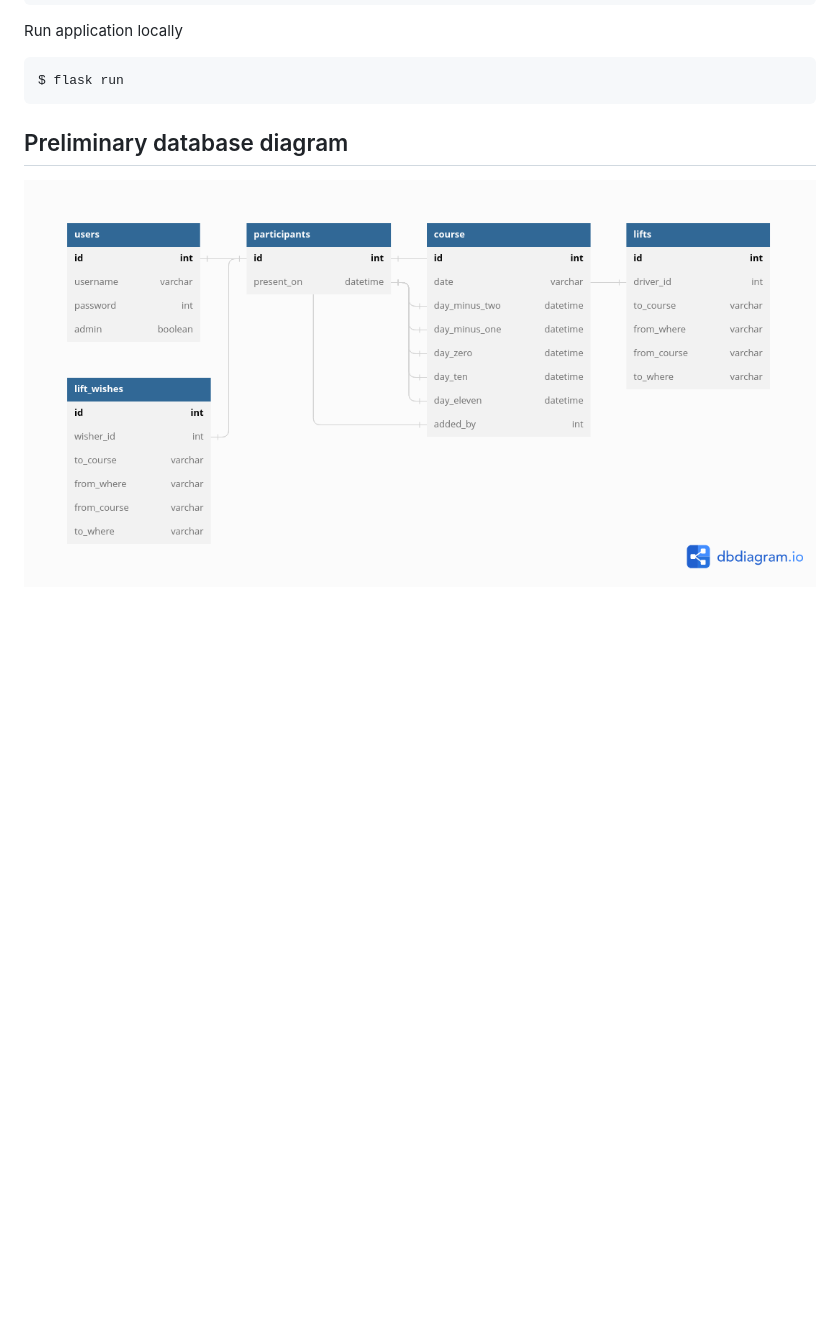
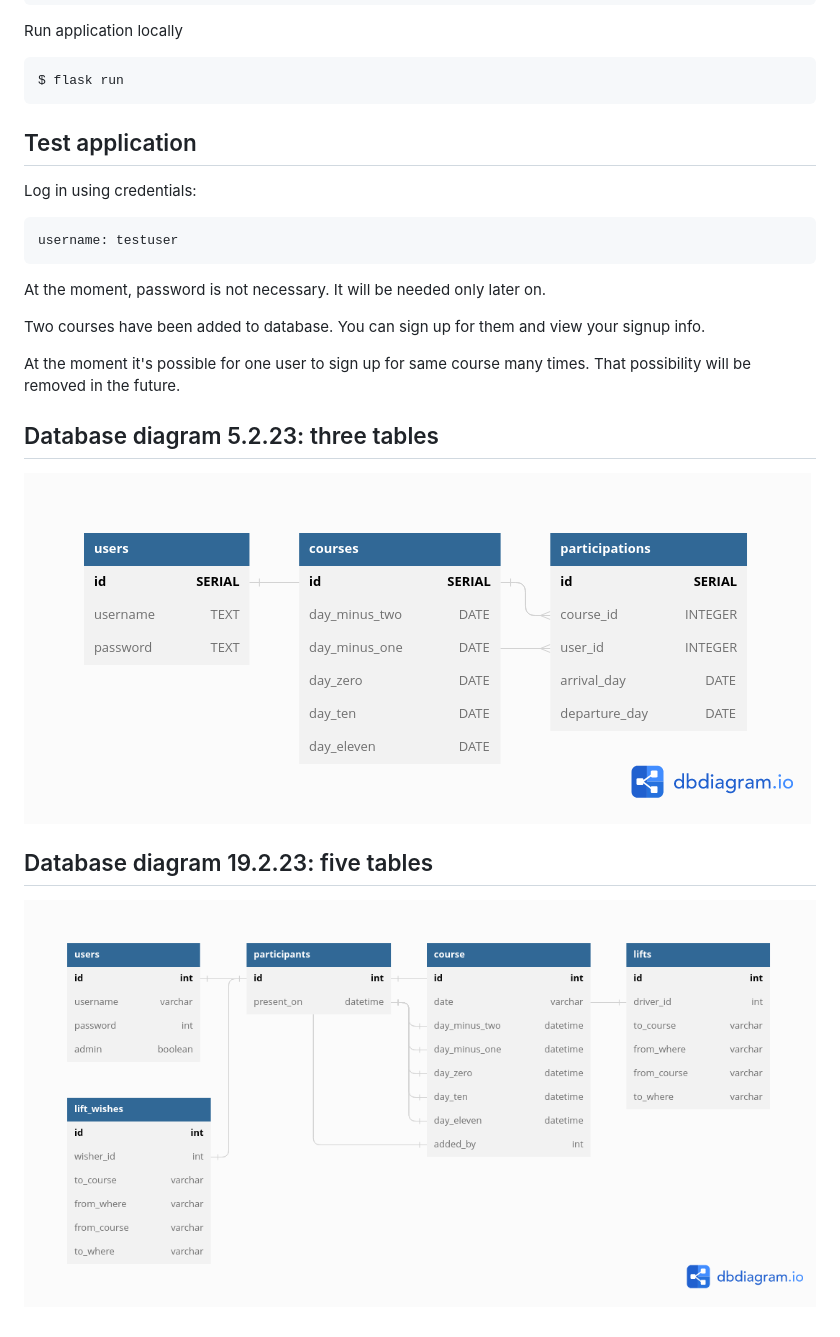
Before and after one commit to anuvirtane/signup-app, a Markdown page: README.md, the part around the change printed below. Rendered like a GitHub page; pictures changed too: images/dbdiagram_050223.png (added); blank space fills up the shorter version.

Commit message:
update application description in readme

```diff
--- a/README.md
+++ b/README.md
@@ -81,7 +83,22 @@ Run application locally
 
     $ flask run
 
+## Test application
 
-## Preliminary database diagram
+Log in using credentials:
 
-![database-diagram](images/dbdiagram.png)
+    username: testuser
+
+At the moment, password is not necessary. It will be needed only later on.
+
+Two courses have been added to database. You can sign up for them and view your signup info.
+
+At the moment it's possible  for one user to sign up for same course many times. That possibility will be removed in the future.
+
+## Database diagram 5.2.23: three tables
+
+![database-diagram](images/dbdiagram_050223.png)
+
+## Database diagram 19.2.23: five tables
+
+![dd-diagram-preliminary](images/dbdiagram_preliminary.png)
```
Also changed, not shown: other parts of README.md (+11 -9 lines), images/dbdiagram_preliminary.png (renamed from images/dbdiagram.png).
